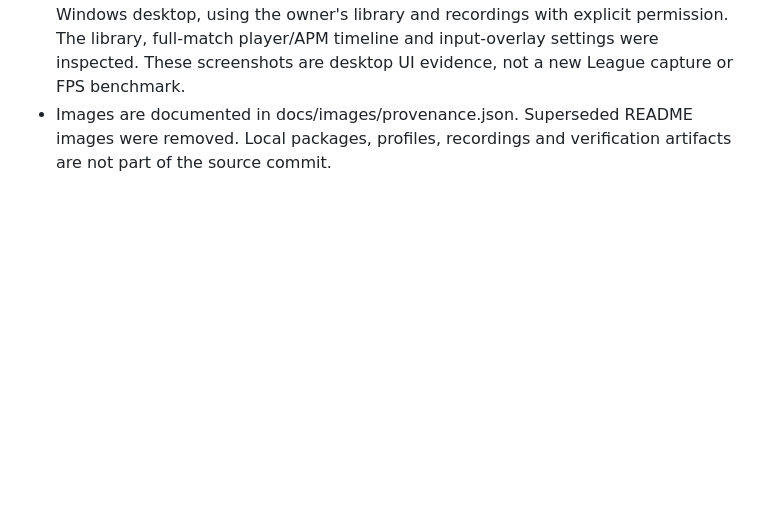
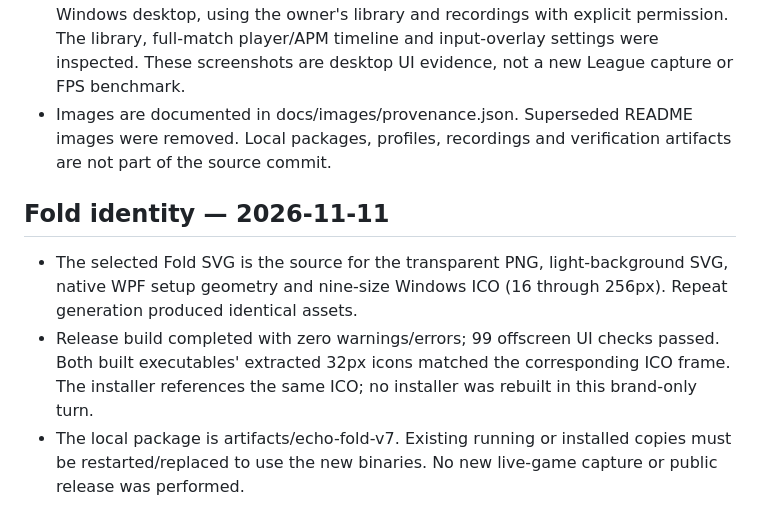
Before and after one commit to Yimikami/echo-lol, a Markdown page: docs/validation.md, the part around the change. GitHub-like rendering; blank space fills up the shorter version.

```diff
--- a/docs/validation.md
+++ b/docs/validation.md
@@ -73,3 +73,9 @@ Update the ledger with actual evidence as checks complete; do not convert a pend
 - The final local package passed 96 core, 99 offscreen UI and 92 media/overlay checks (287 total). Release build completed with zero warnings/errors. File-system tests required normal Windows access; a restricted run was not counted as a pass.
 - README images were captured from the running echo-tray-v6 app on the owner's Windows desktop, using the owner's library and recordings with explicit permission. The library, full-match player/APM timeline and input-overlay settings were inspected. These screenshots are desktop UI evidence, not a new League capture or FPS benchmark.
 - Images are documented in docs/images/provenance.json. Superseded README images were removed. Local packages, profiles, recordings and verification artifacts are not part of the source commit.
+
+## Fold identity — 2026-11-11
+
+- The selected Fold SVG is the source for the transparent PNG, light-background SVG, native WPF setup geometry and nine-size Windows ICO (16 through 256px). Repeat generation produced identical assets.
+- Release build completed with zero warnings/errors; 99 offscreen UI checks passed. Both built executables' extracted 32px icons matched the corresponding ICO frame. The installer references the same ICO; no installer was rebuilt in this brand-only turn.
+- The local package is artifacts/echo-fold-v7. Existing running or installed copies must be restarted/replaced to use the new binaries. No new live-game capture or public release was performed.
```
Also changed, not shown: README.md (+4 -1 lines), THIRD_PARTY_NOTICES.md (+1 -1 lines), assets/brand/echo-emblem.png, 12 other files.
